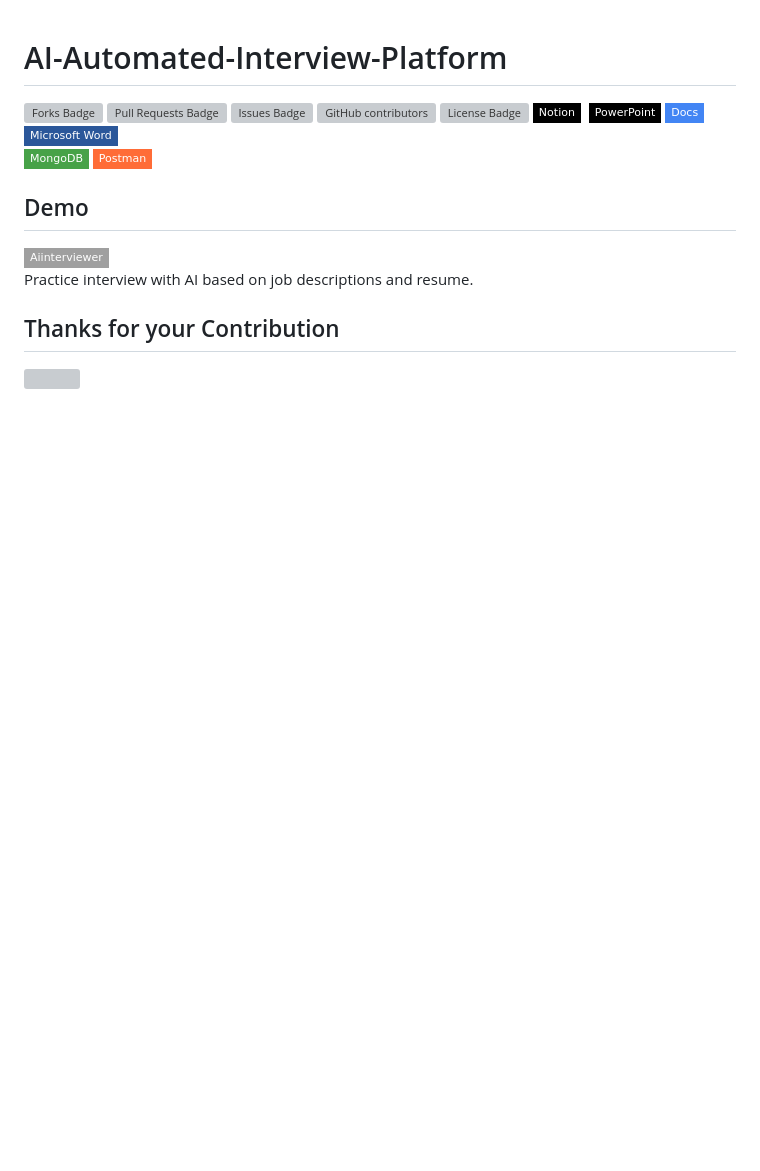
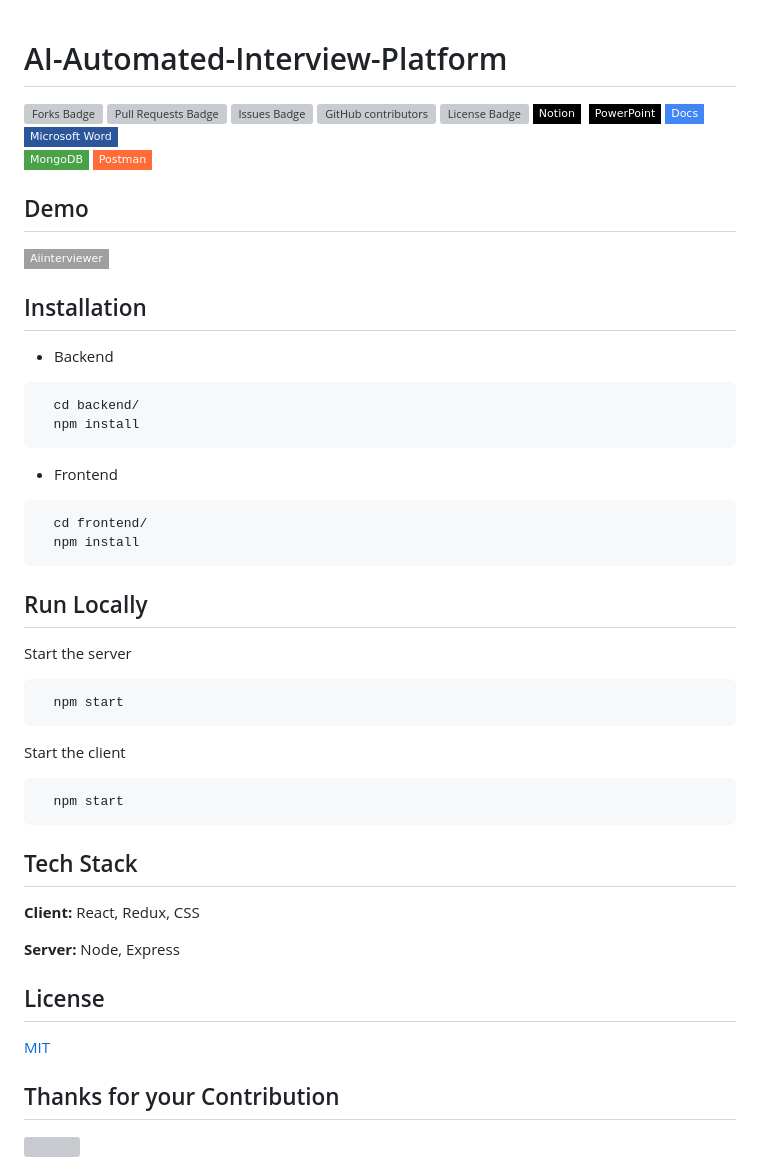
Before and after one commit to rasikaghadge/AI-Automated-Interview-Platform, a Markdown page: README.md, the part around the change printed below. GitHub-like rendering; badges without logos; blank space fills up the shorter version; grey boxes are pictures that could not be loaded.

Commit message:
add project setup in readme

````diff
--- a/README.md
+++ b/README.md
@@ -27,7 +26,45 @@
 </a>
 
 
-Practice interview with AI based on job descriptions and resume.
+## Installation
+
+- Backend
+```bash
+  cd backend/
+  npm install
+```
+
+- Frontend
+```bash
+  cd frontend/
+  npm install
+```
+
+## Run Locally
+
+Start the server
+
+```bash
+  npm start
+```
+
+Start the client
+
+```bash
+  npm start
+```
+
+## Tech Stack
+
+**Client:** React, Redux, CSS
+
+**Server:** Node, Express
+
+
+## License
+
+[MIT](https://github.com/rasikaghadge/AI-Automated-Interview-Platform/blob/main/LICENSE)
+
 
 ## Thanks for your Contribution
 <div class="avatar-container">
````
Also changed, not shown: other parts of README.md (+2 -3 lines).
